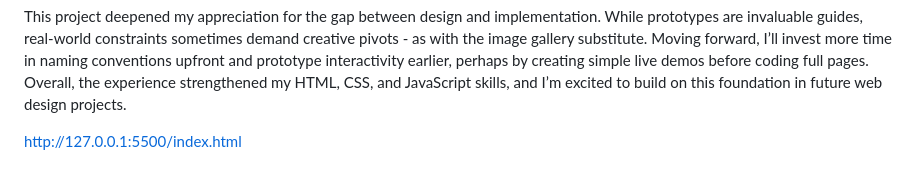
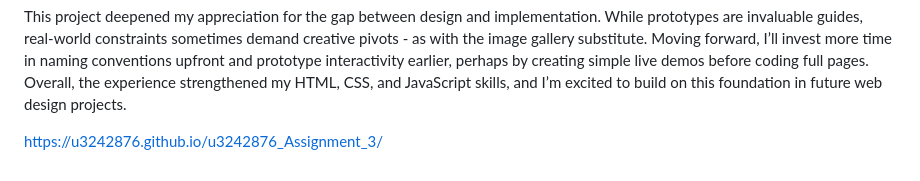
Before and after one commit to u3242876/u3242876_Assignment_3, a Markdown page: README.md, the part around the change. Drawn GitHub-style.

```diff
--- a/README.md
+++ b/README.md
@@ -26,4 +26,4 @@ A recurring frustration was my folder and file naming. Early on, I used arbitrar
 This project deepened my appreciation for the gap between design and implementation. While prototypes are invaluable guides, real-world constraints sometimes demand creative pivots - as with the image gallery substitute. Moving forward, I’ll invest more time in naming conventions upfront and prototype interactivity earlier, perhaps by creating simple live demos before coding full pages. Overall, the experience strengthened my HTML, CSS, and JavaScript skills, and I’m excited to build on this foundation in future web design projects.
 
 
-http://127.0.0.1:5500/index.html
+https://u3242876.github.io/u3242876_Assignment_3/
```
